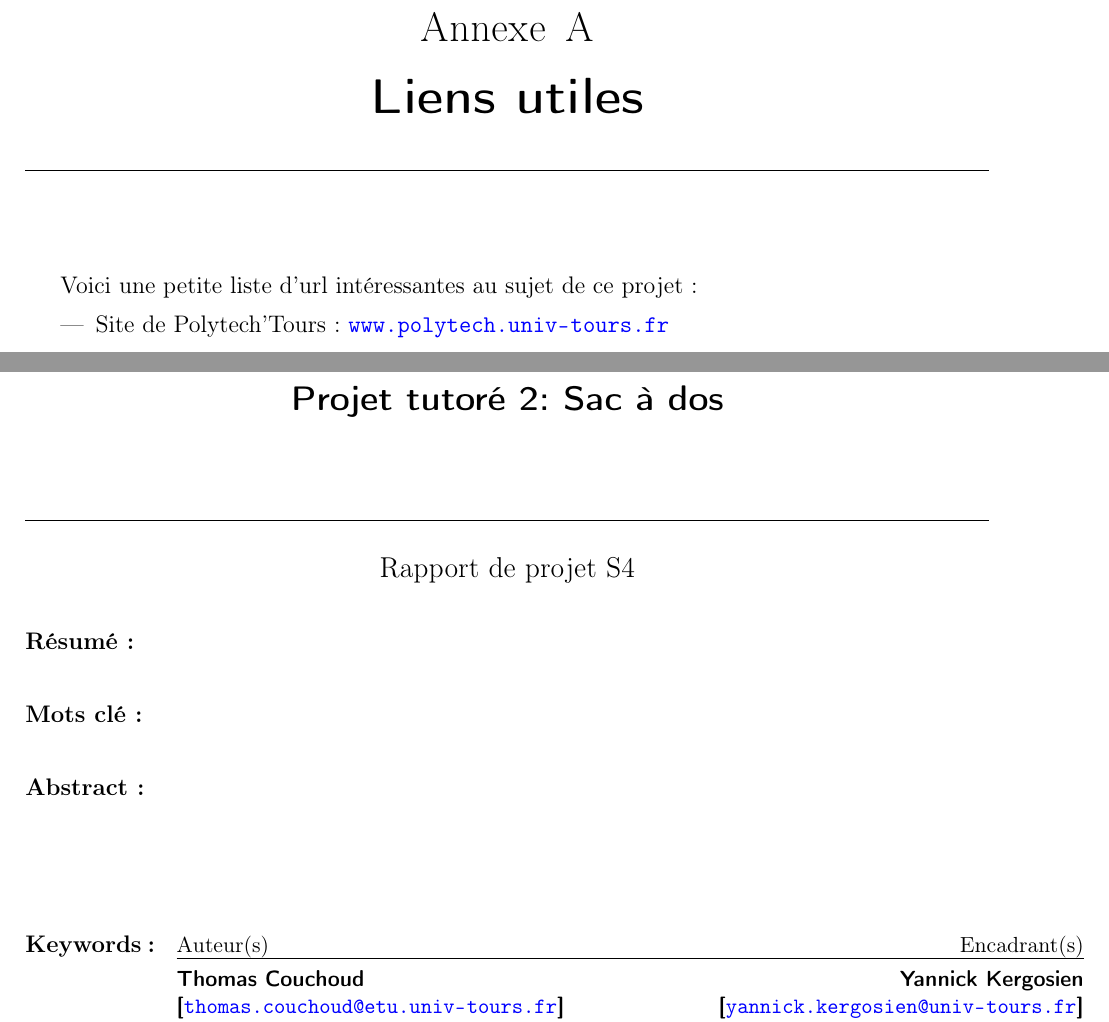
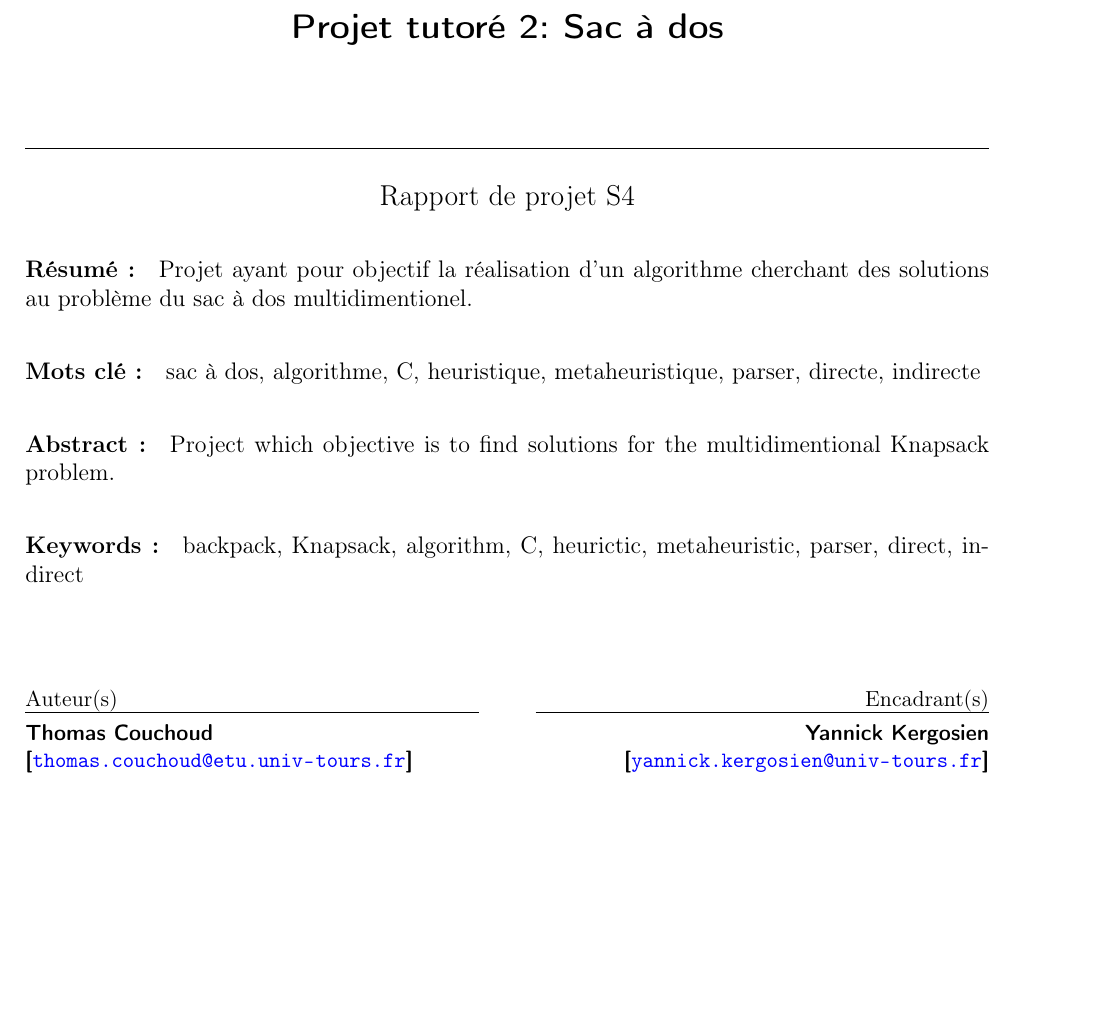
Before and after one commit to RakSrinaNa/DI3---Projet-C, a LaTeX document (Rapport/Projet_2_S5_COUCHOUD_COLEAU.tex): two parts of pages 5 and 6 of 6 before the commit and part of page 5 of 5 after it, the two joined at a grey line, cut at the place of the change, the shorter picture padded with empty space. Compiled offline with pdfLaTeX.

Commit message:
Latex files

```diff
--- a/Rapport/Projet_2_S5_COUCHOUD_COLEAU.tex
+++ b/Rapport/Projet_2_S5_COUCHOUD_COLEAU.tex
@@ -128,29 +128,19 @@ Département DI\\~ %
 \addcontentsline{toc}{part}{\numberline{}Annexes}
 
 %--------------------------------------------------------------------------------
-
-\chapter{Liens utiles\label{sec:liens_utiles}}
-Voici une petite liste d'url intéressantes au sujet de ce projet :
-
-\begin{itemize}
-\item Site de Polytech'Tours: \url{www.polytech.univ-tours.fr}
-\end{itemize}
-
-
-%--------------------------------------------------------------------------------
 %index : attention, le fichier dindex .ind doit avoir le même nom que le fichier .tex
 %\printindex
 
 %--------------------------------------------------------------------------------
 %page du dos de couverture :
 
-\resume{}
+\resume{Projet ayant pour objectif la réalisation d'un algorithme cherchant des solutions au problème du sac à dos multidimentionel.}
 
-\motcles{}
+\motcles{sac à dos, algorithme, C, heuristique, metaheuristique, parser, directe, indirecte}
 
-\abstract{}
+\abstract{Project which objective is to find solutions for the multidimentional Knapsack problem.}
 
-\keywords{}
+\keywords{backpack, Knapsack, algorithm, C, heurictic, metaheuristic, parser, direct, indirect}
 
 \makedernierepage
 
```
Also changed, not shown: Rapport/Projet_2_S5_COUCHOUD_COLEAU.pdf.
